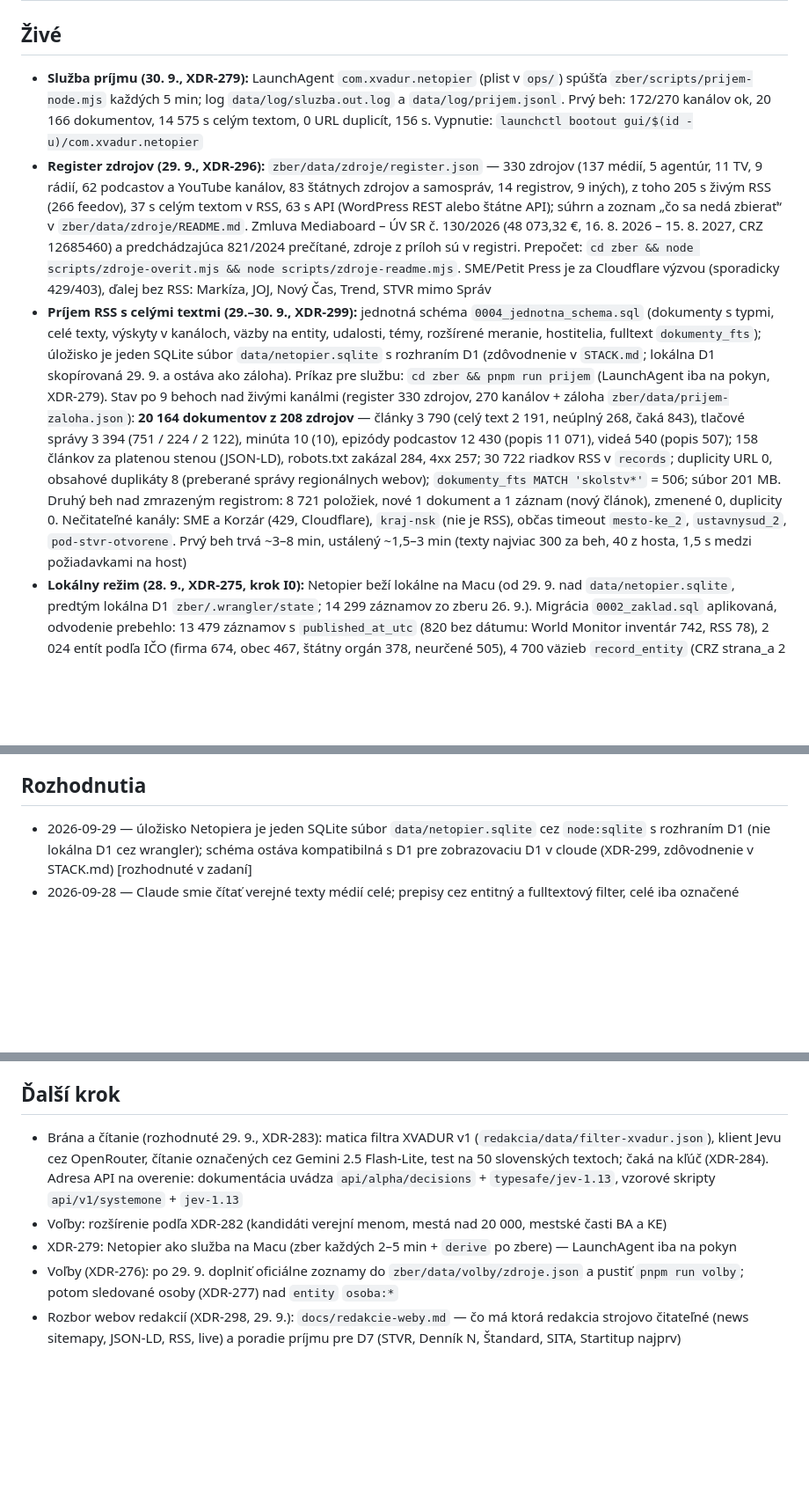
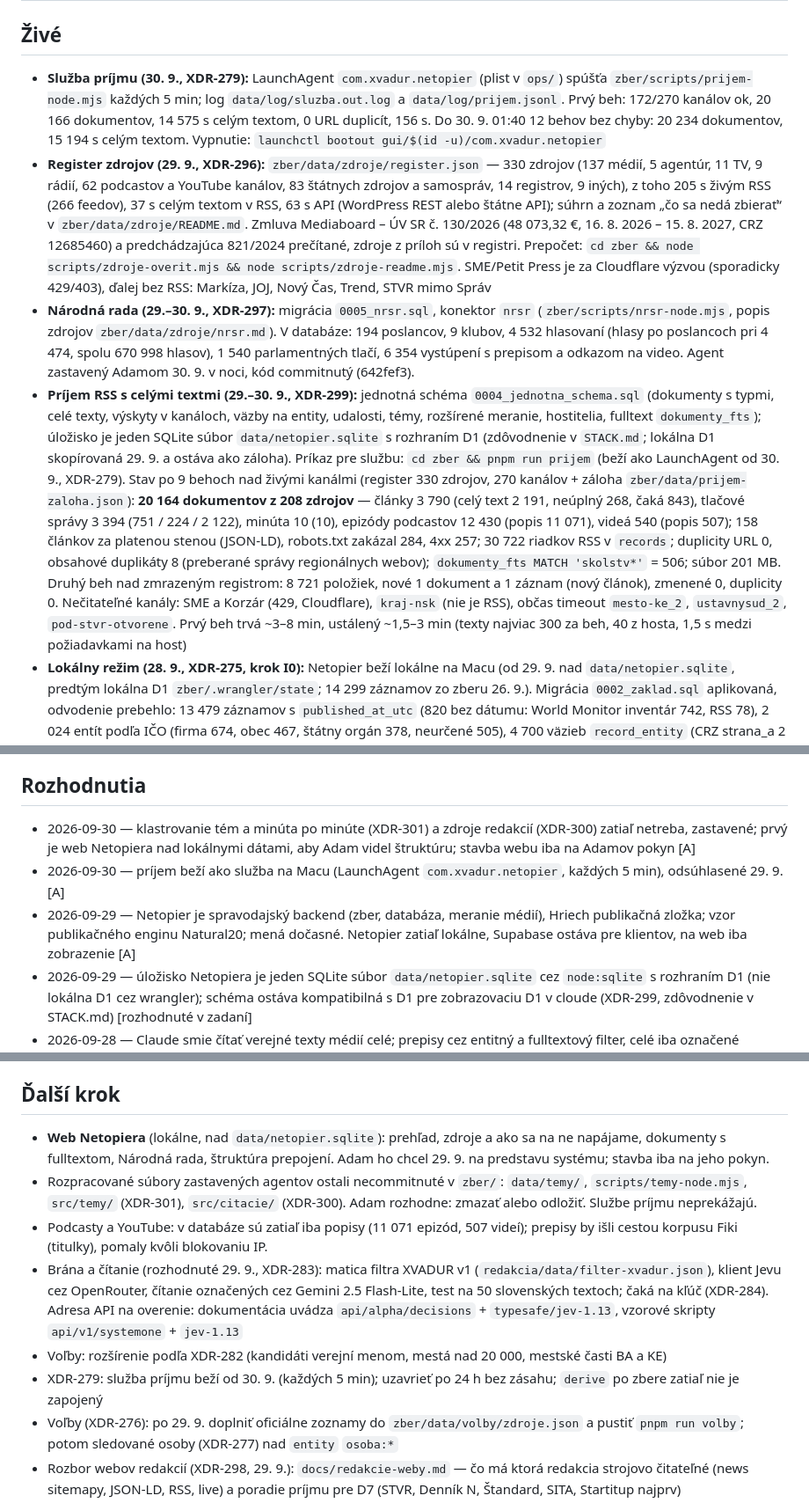
Before and after one commit to xvadur/hriech, a Markdown page: netopier/STATUS.md, 3 parts joined by grey strips. Shown at 88% size. Rendered like a GitHub page; blank space fills up the shorter version.

Commit message:
STATUS: rozhodnutia 29.–30. 9. (Netopier backend, Hriech publikácia, web Netopiera na pokyn), služba príjmu beží, Národná rada v databáze
Co-Authored-By: Claude Opus 5.5 <noreply@anthropic.com>

```diff
--- a/netopier/STATUS.md
+++ b/netopier/STATUS.md
@@ -1,9 +1,10 @@
 # STATUS — netopier
 
 ## Živé
-- **Služba príjmu (30. 9., XDR-279):** LaunchAgent `com.xvadur.netopier` (plist v `ops/`) spúšťa `zber/scripts/prijem-node.mjs` každých 5 min; log `data/log/sluzba.out.log` a `data/log/prijem.jsonl`. Prvý beh: 172/270 kanálov ok, 20 166 dokumentov, 14 575 s celým textom, 0 URL duplicít, 156 s. Vypnutie: `launchctl bootout gui/$(id -u)/com.xvadur.netopier`
+- **Služba príjmu (30. 9., XDR-279):** LaunchAgent `com.xvadur.netopier` (plist v `ops/`) spúšťa `zber/scripts/prijem-node.mjs` každých 5 min; log `data/log/sluzba.out.log` a `data/log/prijem.jsonl`. Prvý beh: 172/270 kanálov ok, 20 166 dokumentov, 14 575 s celým textom, 0 URL duplicít, 156 s. Do 30. 9. 01:40 12 behov bez chyby: 20 234 dokumentov, 15 194 s celým textom. Vypnutie: `launchctl bootout gui/$(id -u)/com.xvadur.netopier`
 - **Register zdrojov (29. 9., XDR-296):** `zber/data/zdroje/register.json` — 330 zdrojov (137 médií, 5 agentúr, 11 TV, 9 rádií, 62 podcastov a YouTube kanálov, 83 štátnych zdrojov a samospráv, 14 registrov, 9 iných), z toho 205 s živým RSS (266 feedov), 37 s celým textom v RSS, 63 s API (WordPress REST alebo štátne API); súhrn a zoznam „čo sa nedá zbierať“ v `zber/data/zdroje/README.md`. Zmluva Mediaboard – ÚV SR č. 130/2026 (48 073,32 €, 16. 8. 2026 – 15. 8. 2027, CRZ 12685460) a predchádzajúca 821/2024 prečítané, zdroje z príloh sú v registri. Prepočet: `cd zber && node scripts/zdroje-overit.mjs && node scripts/zdroje-readme.mjs`. SME/Petit Press je za Cloudflare výzvou (sporadicky 429/403), ďalej bez RSS: Markíza, JOJ, Nový Čas, Trend, STVR mimo Správ
-- **Príjem RSS s celými textmi (29.–30. 9., XDR-299):** jednotná schéma `0004_jednotna_schema.sql` (dokumenty s typmi, celé texty, výskyty v kanáloch, väzby na entity, udalosti, témy, rozšírené meranie, hostitelia, fulltext `dokumenty_fts`); úložisko je jeden SQLite súbor `data/netopier.sqlite` s rozhraním D1 (zdôvodnenie v `STACK.md`; lokálna D1 skopírovaná 29. 9. a ostáva ako záloha). Príkaz pre službu: `cd zber && pnpm run prijem` (LaunchAgent iba na pokyn, XDR-279). Stav po 9 behoch nad živými kanálmi (register 330 zdrojov, 270 kanálov + záloha `zber/data/prijem-zaloha.json`): **20 164 dokumentov z 208 zdrojov** — články 3 790 (celý text 2 191, neúplný 268, čaká 843), tlačové správy 3 394 (751 / 224 / 2 122), minúta 10 (10), epizódy podcastov 12 430 (popis 11 071), videá 540 (popis 507); 158 článkov za platenou stenou (JSON-LD), robots.txt zakázal 284, 4xx 257; 30 722 riadkov RSS v `records`; duplicity URL 0, obsahové duplikáty 8 (preberané správy regionálnych webov); `dokumenty_fts MATCH 'skolstv*'` = 506; súbor 201 MB. Druhý beh nad zmrazeným registrom: 8 721 položiek, nové 1 dokument a 1 záznam (nový článok), zmenené 0, duplicity 0. Nečitateľné kanály: SME a Korzár (429, Cloudflare), `kraj-nsk` (nie je RSS), občas timeout `mesto-ke_2`, `ustavnysud_2`, `pod-stvr-otvorene`. Prvý beh trvá ~3–8 min, ustálený ~1,5–3 min (texty najviac 300 za beh, 40 z hosta, 1,5 s medzi požiadavkami na host)
+- **Národná rada (29.–30. 9., XDR-297):** migrácia `0005_nrsr.sql`, konektor `nrsr` (`zber/scripts/nrsr-node.mjs`, popis zdrojov `zber/data/zdroje/nrsr.md`). V databáze: 194 poslancov, 9 klubov, 4 532 hlasovaní (hlasy po poslancoch pri 4 474, spolu 670 998 hlasov), 1 540 parlamentných tlačí, 6 354 vystúpení s prepisom a odkazom na video. Agent zastavený Adamom 30. 9. v noci, kód commitnutý (642fef3).
+- **Príjem RSS s celými textmi (29.–30. 9., XDR-299):** jednotná schéma `0004_jednotna_schema.sql` (dokumenty s typmi, celé texty, výskyty v kanáloch, väzby na entity, udalosti, témy, rozšírené meranie, hostitelia, fulltext `dokumenty_fts`); úložisko je jeden SQLite súbor `data/netopier.sqlite` s rozhraním D1 (zdôvodnenie v `STACK.md`; lokálna D1 skopírovaná 29. 9. a ostáva ako záloha). Príkaz pre službu: `cd zber && pnpm run prijem` (beží ako LaunchAgent od 30. 9., XDR-279). Stav po 9 behoch nad živými kanálmi (register 330 zdrojov, 270 kanálov + záloha `zber/data/prijem-zaloha.json`): **20 164 dokumentov z 208 zdrojov** — články 3 790 (celý text 2 191, neúplný 268, čaká 843), tlačové správy 3 394 (751 / 224 / 2 122), minúta 10 (10), epizódy podcastov 12 430 (popis 11 071), videá 540 (popis 507); 158 článkov za platenou stenou (JSON-LD), robots.txt zakázal 284, 4xx 257; 30 722 riadkov RSS v `records`; duplicity URL 0, obsahové duplikáty 8 (preberané správy regionálnych webov); `dokumenty_fts MATCH 'skolstv*'` = 506; súbor 201 MB. Druhý beh nad zmrazeným registrom: 8 721 položiek, nové 1 dokument a 1 záznam (nový článok), zmenené 0, duplicity 0. Nečitateľné kanály: SME a Korzár (429, Cloudflare), `kraj-nsk` (nie je RSS), občas timeout `mesto-ke_2`, `ustavnysud_2`, `pod-stvr-otvorene`. Prvý beh trvá ~3–8 min, ustálený ~1,5–3 min (texty najviac 300 za beh, 40 z hosta, 1,5 s medzi požiadavkami na host)
 - **Lokálny režim (28. 9., XDR-275, krok I0):** Netopier beží lokálne na Macu (od 29. 9. nad `data/netopier.sqlite`, predtým lokálna D1 `zber/.wrangler/state`; 14 299 záznamov zo zberu 26. 9.). Migrácia `0002_zaklad.sql` aplikovaná, odvodenie prebehlo: 13 479 záznamov s `published_at_utc` (820 bez dátumu: World Monitor inventár 742, RSS 78), 2 024 entít podľa IČO (firma 674, obec 467, štátny orgán 378, neurčené 505), 4 700 väzieb `record_entity` (CRZ strana_a 2 358, strana_b 2 034, TED obstarávateľ 205, víťaz 103), fulltext `records_fts` (`MATCH 'zmluva'` = 2 296), 163 kartičiek zdrojov (3 SK redakcie, 155 kanálov World Monitor, 5 registrov), pokrytie a meranie 3 SK redakcií a 18 autorov nad 55 SK záznamami z 26. 9. (312 riadkov `meranie`)
 - Ako spustiť: `cd netopier/zber && npx -y pnpm@11.19.0 install && pnpm run db:migrate:local && node scripts/zber-node.mjs crz && pnpm run derive`; fulltext `node scripts/derive-node.mjs hladaj '"Robert Fico"'`; počty `pnpm run db:pocty`. Testy: `cd netopier/redakcia && pnpm run qa` (23) a `cd netopier/zber && pnpm run qa` (72 vrátane príjmu a Národnej rady)
 
@@ -21,6 +22,9 @@
 - Python vrstva `src/netopier/` (Miniflux, Postgres, FastAPI): nebeží od 7. 9., neoživuje sa (port čistých modulov v I3, archív v I10)
 
 ## Rozhodnutia
+- 2026-09-30 — klastrovanie tém a minúta po minúte (XDR-301) a zdroje redakcií (XDR-300) zatiaľ netreba, zastavené; prvý je web Netopiera nad lokálnymi dátami, aby Adam videl štruktúru; stavba webu iba na Adamov pokyn [A]
+- 2026-09-30 — príjem beží ako služba na Macu (LaunchAgent `com.xvadur.netopier`, každých 5 min), odsúhlasené 29. 9. [A]
+- 2026-09-29 — Netopier je spravodajský backend (zber, databáza, meranie médií), Hriech publikačná zložka; vzor publikačného enginu Natural20; mená dočasné. Netopier zatiaľ lokálne, Supabase ostáva pre klientov, na web iba zobrazenie [A]
 - 2026-09-29 — úložisko Netopiera je jeden SQLite súbor `data/netopier.sqlite` cez `node:sqlite` s rozhraním D1 (nie lokálna D1 cez wrangler); schéma ostáva kompatibilná s D1 pre zobrazovaciu D1 v cloude (XDR-299, zdôvodnenie v STACK.md) [rozhodnuté v zadaní]
 - 2026-09-28 — Claude smie čítať verejné texty médií celé; prepisy cez entitný a fulltextový filter, celé iba označené (STACK.md) [A]
 - 2026-09-28 — openclaw je kontrola mechaniky zvodov, nie definícia skóre: server api.openclaw.lu (`/api/scores`, `/api/prediction-scores`) dáva iné čísla než klientsky `scoring.js`; parita platí pre `scoring.js`. Vlastné skóre = meranie médií podľa registra + tri oddelené skóre udalostí (B10) [zistenie, čaká na Adama]
@@ -32,9 +36,12 @@
 - 2026-09-25 — Netopier je backend Hriechu vo workspace; v0 zmazaný; minulé koncepcie archivované do `xvadur_core/zdroje/hriech/archiv-2026-09/netopier/` [A]
 
 ## Ďalší krok
+- **Web Netopiera** (lokálne, nad `data/netopier.sqlite`): prehľad, zdroje a ako sa na ne napájame, dokumenty s fulltextom, Národná rada, štruktúra prepojení. Adam ho chcel 29. 9. na predstavu systému; stavba iba na jeho pokyn.
+- Rozpracované súbory zastavených agentov ostali necommitnuté v `zber/`: `data/temy/`, `scripts/temy-node.mjs`, `src/temy/` (XDR-301), `src/citacie/` (XDR-300). Adam rozhodne: zmazať alebo odložiť. Službe príjmu neprekážajú.
+- Podcasty a YouTube: v databáze sú zatiaľ iba popisy (11 071 epizód, 507 videí); prepisy by išli cestou korpusu Fiki (titulky), pomaly kvôli blokovaniu IP.
 - Brána a čítanie (rozhodnuté 29. 9., XDR-283): matica filtra XVADUR v1 (`redakcia/data/filter-xvadur.json`), klient Jevu cez OpenRouter, čítanie označených cez Gemini 2.5 Flash-Lite, test na 50 slovenských textoch; čaká na kľúč (XDR-284). Adresa API na overenie: dokumentácia uvádza `api/alpha/decisions` + `typesafe/jev-1.13`, vzorové skripty `api/v1/systemone` + `jev-1.13`
 - Voľby: rozšírenie podľa XDR-282 (kandidáti verejní menom, mestá nad 20 000, mestské časti BA a KE)
-- XDR-279: Netopier ako služba na Macu (zber každých 2–5 min + `derive` po zbere) — LaunchAgent iba na pokyn
+- XDR-279: služba príjmu beží od 30. 9. (každých 5 min); uzavrieť po 24 h bez zásahu; `derive` po zbere zatiaľ nie je zapojený
 - Voľby (XDR-276): po 29. 9. doplniť oficiálne zoznamy do `zber/data/volby/zdroje.json` a pustiť `pnpm run volby`; potom sledované osoby (XDR-277) nad `entity` `osoba:*`
 - Rozbor webov redakcií (XDR-298, 29. 9.): `docs/redakcie-weby.md` — čo má ktorá redakcia strojovo čitateľné (news sitemapy, JSON-LD, RSS, live) a poradie príjmu pre D7 (STVR, Denník N, Štandard, SITA, Startitup najprv)
 - Príjem (XDR-299): po dokončení registra (XDR-296) zmazať `zber/data/prijem-zaloha.json` — dnes ešte dopĺňa RSS pre TASR (teraz.sk/rss/*.rss), STVR Správy (spravy.stvr.sk/feed/), Forbes, Parlamentné listy, Dobré noviny a kanály pravda.sk/rss/xml, sita.sk/feed, topky Správy domáce; zdroj `hn` (záloha, 50 dokumentov z 1. behu) je v registri `hnonline`
```
Also changed, not shown: other parts of netopier/STATUS.md (+1 -0 lines), STATUS.md (+5 -2 lines).
